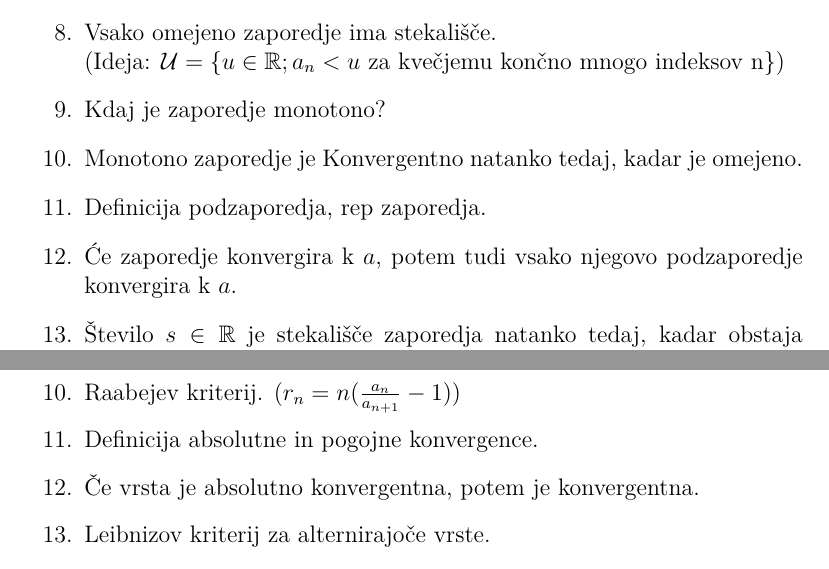
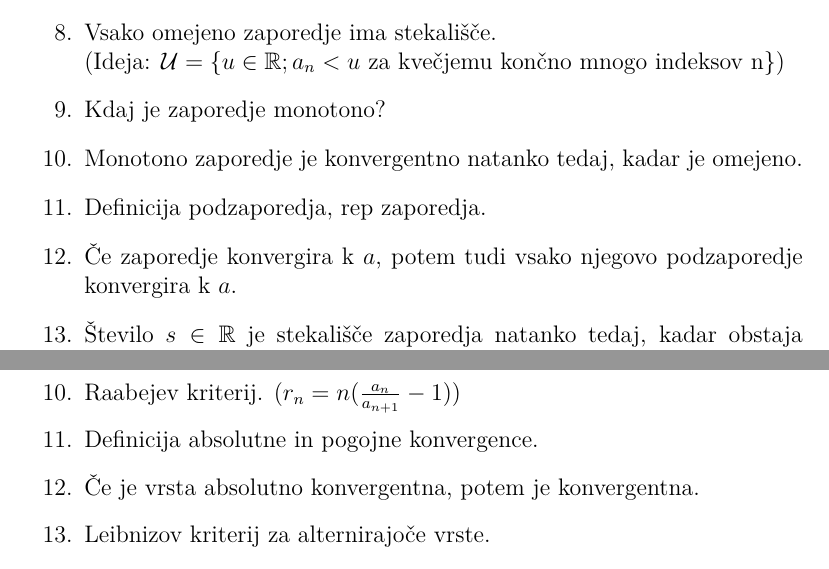
Before and after one commit to miazele/analiza1_ustni, a LaTeX document (prirocnik za ustni izpit ana1/ana_zapiski.tex): two parts of pages 6 and 8 of 22, joined at a grey line, cut so that both start at the same text. Compiled offline with pdfLaTeX.

Commit message:
slovnični popravki

```diff
--- a/prirocnik za ustni izpit ana1/ana_zapiski.tex
+++ b/prirocnik za ustni izpit ana1/ana_zapiski.tex
@@ -104,9 +104,9 @@
     \item Če vsaka okolica števila $s \in \mathbb{R}$ vsebuje člen zaporedja, ki je različen od $s$, potem je $s$ stekališče.
     \item Vsako omejeno zaporedje ima stekališče. \\ (Ideja: $\mathcal{U} = \{ u \in \mathbb{R}; a_n < u \text{ za kvečjemu končno mnogo indeksov n} \}$)
     \item Kdaj je zaporedje monotono?
-    \item Monotono zaporedje je Konvergentno natanko tedaj, kadar je omejeno.
+    \item Monotono zaporedje je konvergentno natanko tedaj, kadar je omejeno.
     \item Definicija podzaporedja, rep zaporedja.
-    \item Će zaporedje konvergira k $a$, potem tudi vsako njegovo podzaporedje konvergira k $a$.
+    \item Če zaporedje konvergira k $a$, potem tudi vsako njegovo podzaporedje konvergira k $a$.
     \item Število $s \in \mathbb{R}$ je stekališče zaporedja natanko tedaj, kadar obstaja podzaporedje, ki konvergira proti $s$.
     \item Računanje z zaporedji.
     \item Izrek o sendviču.
@@ -143,7 +143,7 @@
     \item Korenski ali Cauchyjev kriterij.
     \item Raabejev kriterij. ($r_n = n (\frac{a_n}{a_{n+1}} - 1)$)
     \item Definicija absolutne in pogojne konvergence.
-    \item Če vrsta je absolutno konvergentna, potem je konvergentna.
+    \item Če je vrsta absolutno konvergentna, potem je konvergentna.
     \item Leibnizov kriterij za alternirajoče vrste.
     \item Preureditve vrste.
     \item Če je vrsta absolutno konvergentna, potem je preureditev tudi konvergentna.
```
